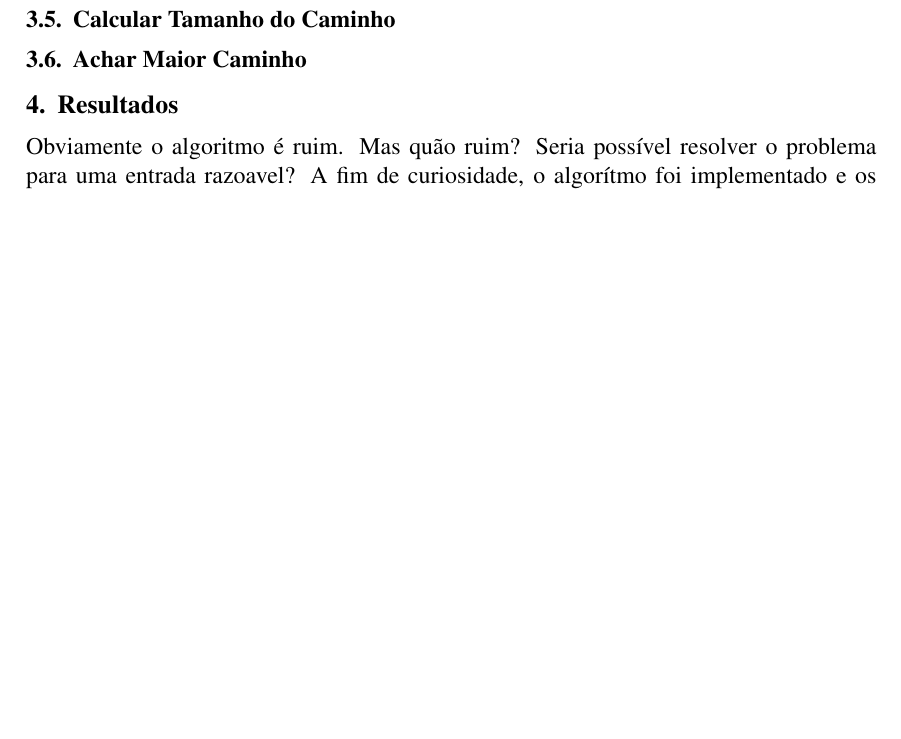
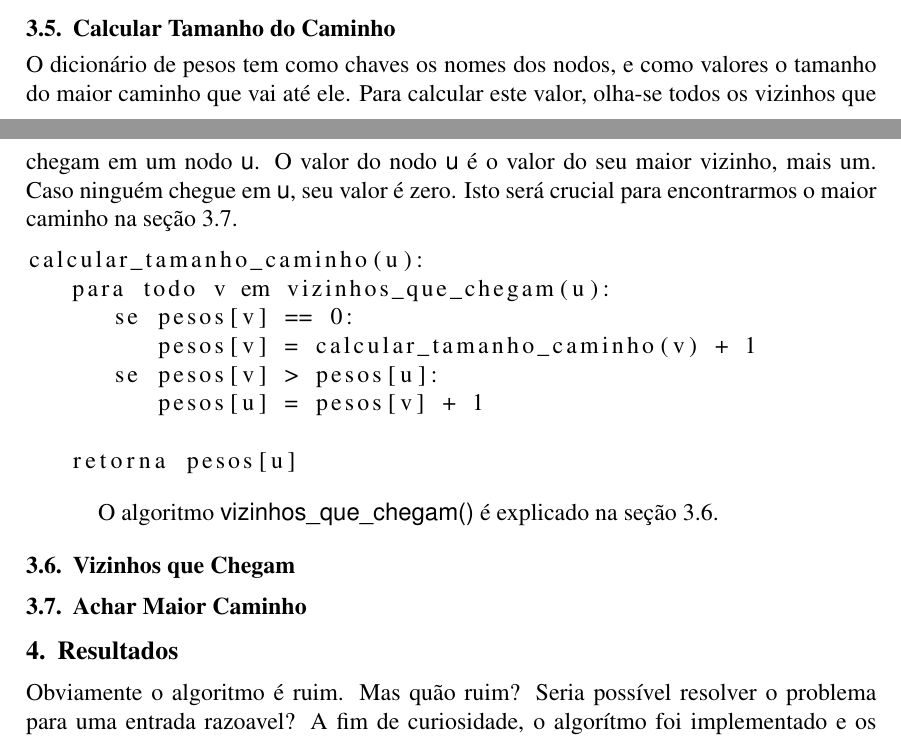
Before and after one commit to pedrovanzella/arizona-jones, a LaTeX paper (docs/relatorio.tex): part of page 4 of 4 before the commit and two parts of pages 3 and 4 of 4 after it, the two joined at a grey line, cut so that both start at the same text, the shorter picture padded with empty space. Compiled offline with pdfLaTeX.

Commit message:
docs docs docs

```diff
--- a/docs/relatorio.tex
+++ b/docs/relatorio.tex
@@ -159,6 +159,25 @@ base6(num):
 Vemos aqui uma chamada para uma biblioteca arbitrária que faz a conversão e retorna um \textit{array} de inteiros, dígito a dígito. Mas isto somente é feito caso {\sf nodos[num]} seja um \textit{array} vazio ({\sf []}). Ele não ser vazio significa que {\sf base6()} já foi chamada nele, e seu conteúdo é a representa\c{c}ão em base 6 de sua chave.
 
 \subsection{Calcular Tamanho do Caminho}\label{sec:algoritmos:calcular-tamanho-caminhos}
+O dicionário de pesos tem como chaves os nomes dos nodos, e como valores o tamanho do maior caminho que vai até ele.
+Para calcular este valor, olha-se todos os vizinhos que chegam em um nodo {\sf u}. O valor do nodo {\sf u} é o valor do seu maior vizinho, mais um. Caso ninguém chegue em {\sf u}, seu valor é zero.
+Isto será crucial para encontrarmos o maior caminho na se\c{c}ão~\ref{sec:algoritmos:achar-maior-caminho}.
+\begin{lstlisting}
+calcular_tamanho_caminho(u):
+   para todo v em vizinhos_que_chegam(u):
+      se pesos[v] == 0:
+         pesos[v] = calcular_tamanho_caminho(v) + 1
+      se pesos[v] > pesos[u]:
+         pesos[u] = pesos[v] + 1
+
+   retorna pesos[u]
+\end{lstlisting}
+
+O algoritmo {\sf vizinhos\_que\_chegam()} é explicado na se\c{c}ão~\ref{sec:algoritmos:vizinhos-que-chegam}.
+
+% TODO: explicar melhor isto aqui
+
+\subsection{Vizinhos que Chegam}\label{sec:algoritmos:vizinhos-que-chegam}
 
 \subsection{Achar Maior Caminho}\label{sec:algoritmos:achar-maior-caminho}
 
```
